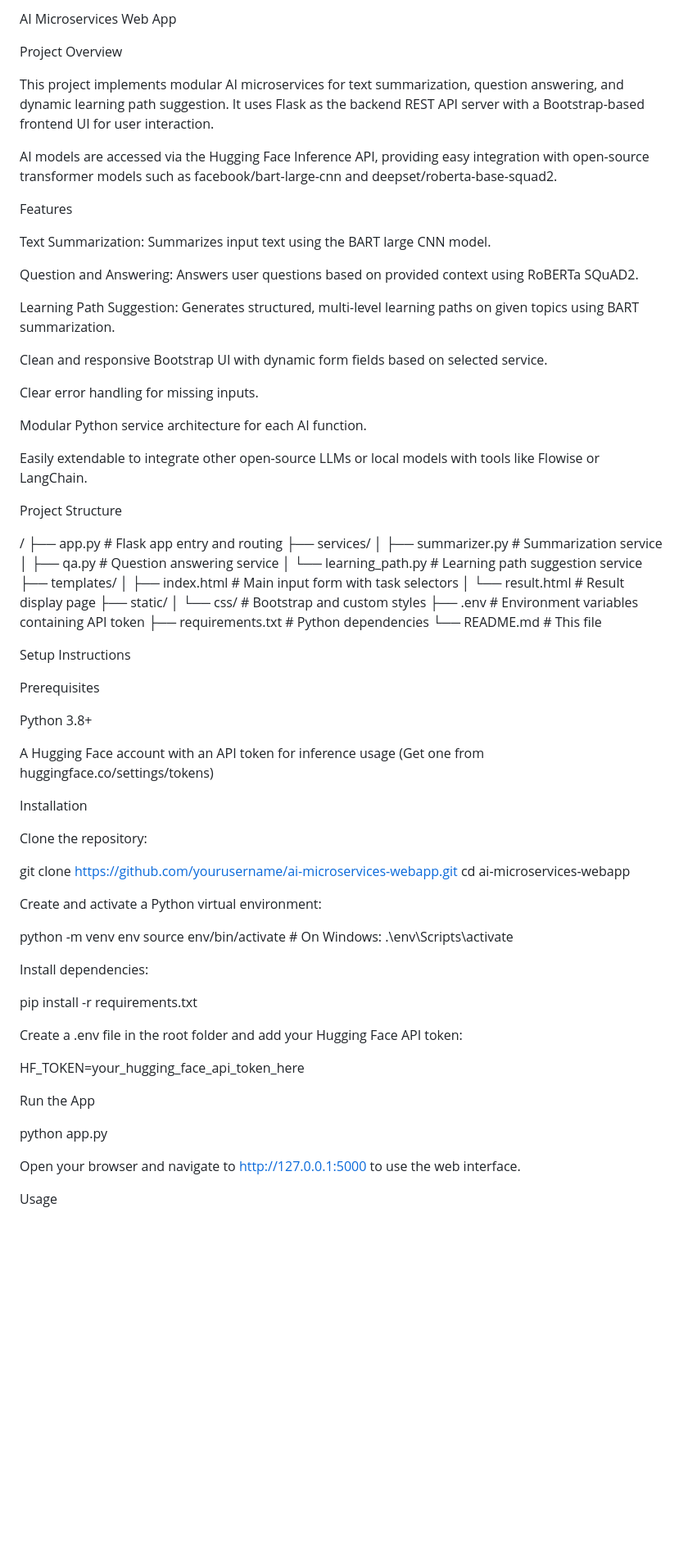
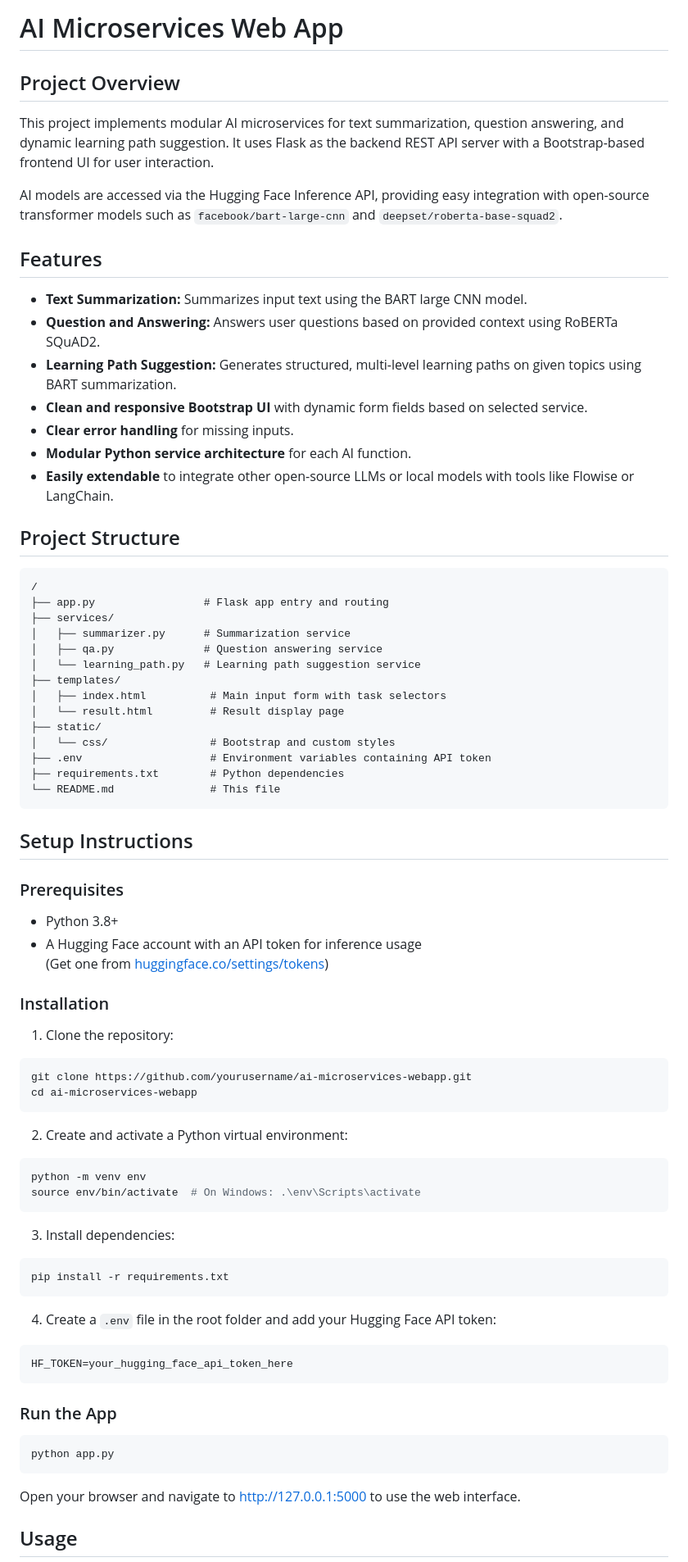
Before and after one commit to Tushar-6969/one_varsity, a Markdown page: internship_project/readme.md, the part around one of its changes. Shown at 82% size. Rendered like a GitHub page; blank space fills up the shorter version.

````diff
--- a/internship_project/readme.md
+++ b/internship_project/readme.md
@@ -1,78 +1,83 @@
-AI Microservices Web App
+# AI Microservices Web App
 
-Project Overview
+## Project Overview
 
 This project implements modular AI microservices for text summarization, question answering, and dynamic learning path suggestion. It uses Flask as the backend REST API server with a Bootstrap-based frontend UI for user interaction.
 
-AI models are accessed via the Hugging Face Inference API, providing easy integration with open-source transformer models such as facebook/bart-large-cnn and deepset/roberta-base-squad2.
+AI models are accessed via the Hugging Face Inference API, providing easy integration with open-source transformer models such as `facebook/bart-large-cnn` and `deepset/roberta-base-squad2`.
 
-Features
+## Features
 
-Text Summarization: Summarizes input text using the BART large CNN model.
+- **Text Summarization:** Summarizes input text using the BART large CNN model.
+- **Question and Answering:** Answers user questions based on provided context using RoBERTa SQuAD2.
+- **Learning Path Suggestion:** Generates structured, multi-level learning paths on given topics using BART summarization.
+- **Clean and responsive Bootstrap UI** with dynamic form fields based on selected service.
+- **Clear error handling** for missing inputs.
+- **Modular Python service architecture** for each AI function.
+- **Easily extendable** to integrate other open-source LLMs or local models with tools like Flowise or LangChain.
 
-Question and Answering: Answers user questions based on provided context using RoBERTa SQuAD2.
+## Project Structure
 
-Learning Path Suggestion: Generates structured, multi-level learning paths on given topics using BART summarization.
+```
+/
+├── app.py                 # Flask app entry and routing
+├── services/
+│   ├── summarizer.py      # Summarization service
+│   ├── qa.py              # Question answering service
+│   └── learning_path.py   # Learning path suggestion service
+├── templates/
+│   ├── index.html          # Main input form with task selectors
+│   └── result.html         # Result display page
+├── static/
+│   └── css/                # Bootstrap and custom styles
+├── .env                    # Environment variables containing API token
+├── requirements.txt        # Python dependencies
+└── README.md               # This file
+```
 
-Clean and responsive Bootstrap UI with dynamic form fields based on selected service.
+## Setup Instructions
 
-Clear error handling for missing inputs.
+### Prerequisites
 
-Modular Python service architecture for each AI function.
+- Python 3.8+
+- A Hugging Face account with an API token for inference usage
+  (Get one from [huggingface.co/settings/tokens](https://huggingface.co/settings/tokens))
 
-Easily extendable to integrate other open-source LLMs or local models with tools like Flowise or LangChain.
+### Installation
 
-Project Structure
+1. Clone the repository:
 
-/
-├── app.py # Flask app entry and routing
-├── services/
-│ ├── summarizer.py # Summarization service
-│ ├── qa.py # Question answering service
-│ └── learning_path.py # Learning path suggestion service
-├── templates/
-│ ├── index.html # Main input form with task selectors
-│ └── result.html # Result display page
-├── static/
-│ └── css/ # Bootstrap and custom styles
-├── .env # Environment variables containing API token
-├── requirements.txt # Python dependencies
-└── README.md # This file
-
-Setup Instructions
-
-Prerequisites
-
-Python 3.8+
-
-A Hugging Face account with an API token for inference usage
-(Get one from huggingface.co/settings/tokens)
-
-Installation
-
-Clone the repository:
-
+```bash
 git clone https://github.com/yourusername/ai-microservices-webapp.git
 cd ai-microservices-webapp
+```
 
-Create and activate a Python virtual environment:
+2. Create and activate a Python virtual environment:
 
+```bash
 python -m venv env
-source env/bin/activate # On Windows: .\env\Scripts\activate
+source env/bin/activate  # On Windows: .\env\Scripts\activate
+```
 
-Install dependencies:
+3. Install dependencies:
 
+```bash
 pip install -r requirements.txt
+```
 
-Create a .env file in the root folder and add your Hugging Face API token:
+4. Create a `.env` file in the root folder and add your Hugging Face API token:
 
+```bash
 HF_TOKEN=your_hugging_face_api_token_here
+```
 
-Run the App
+### Run the App
 
+```bash
 python app.py
+```
 
-Open your browser and navigate to http://127.0.0.1:5000 to use the web interface.
+Open your browser and navigate to [http://127.0.0.1:5000](http://127.0.0.1:5000) to use the web interface.
 
-Usage
+## Usage
 
````
Also changed, not shown: other parts of internship_project/readme.md (+21 -35 lines).
